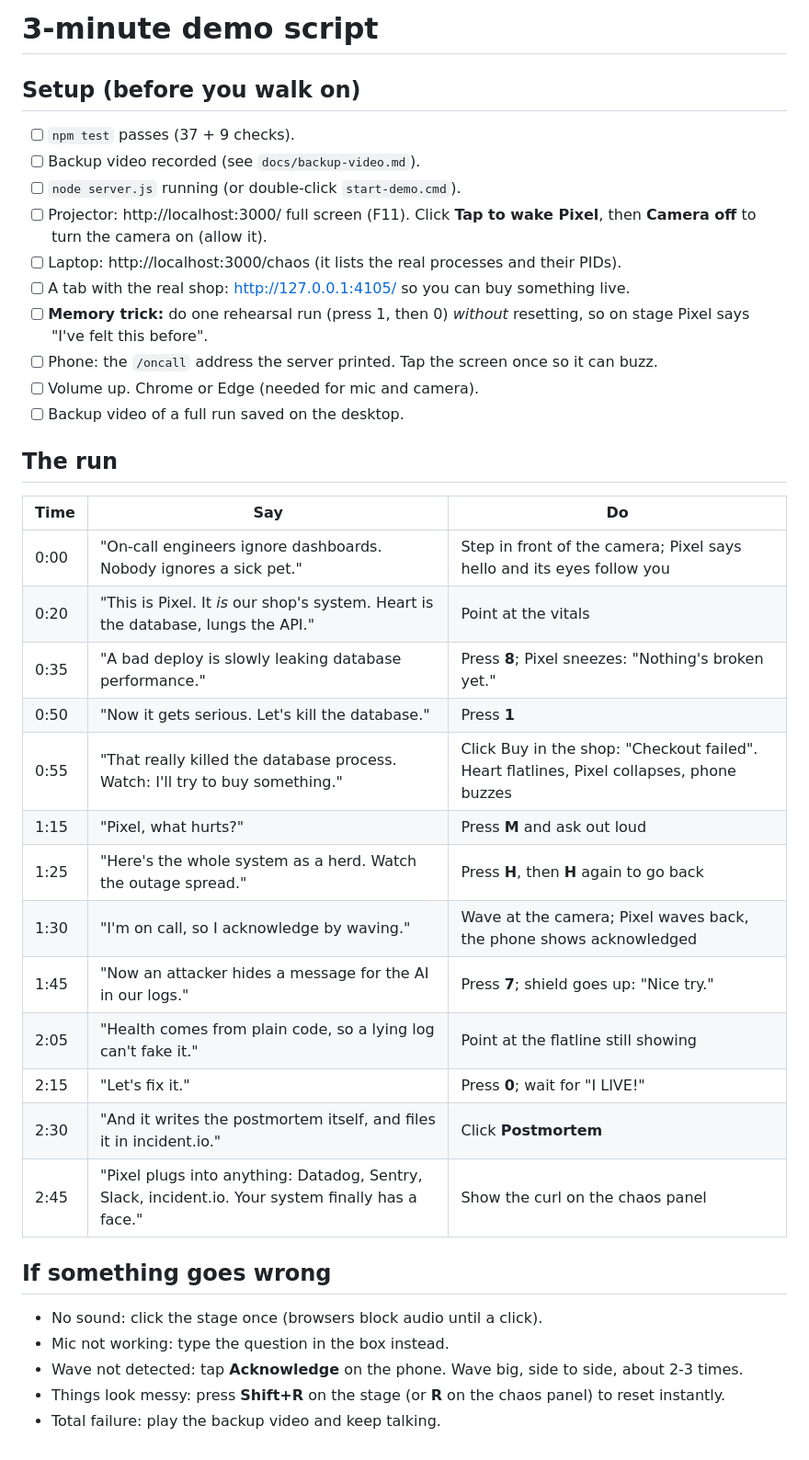
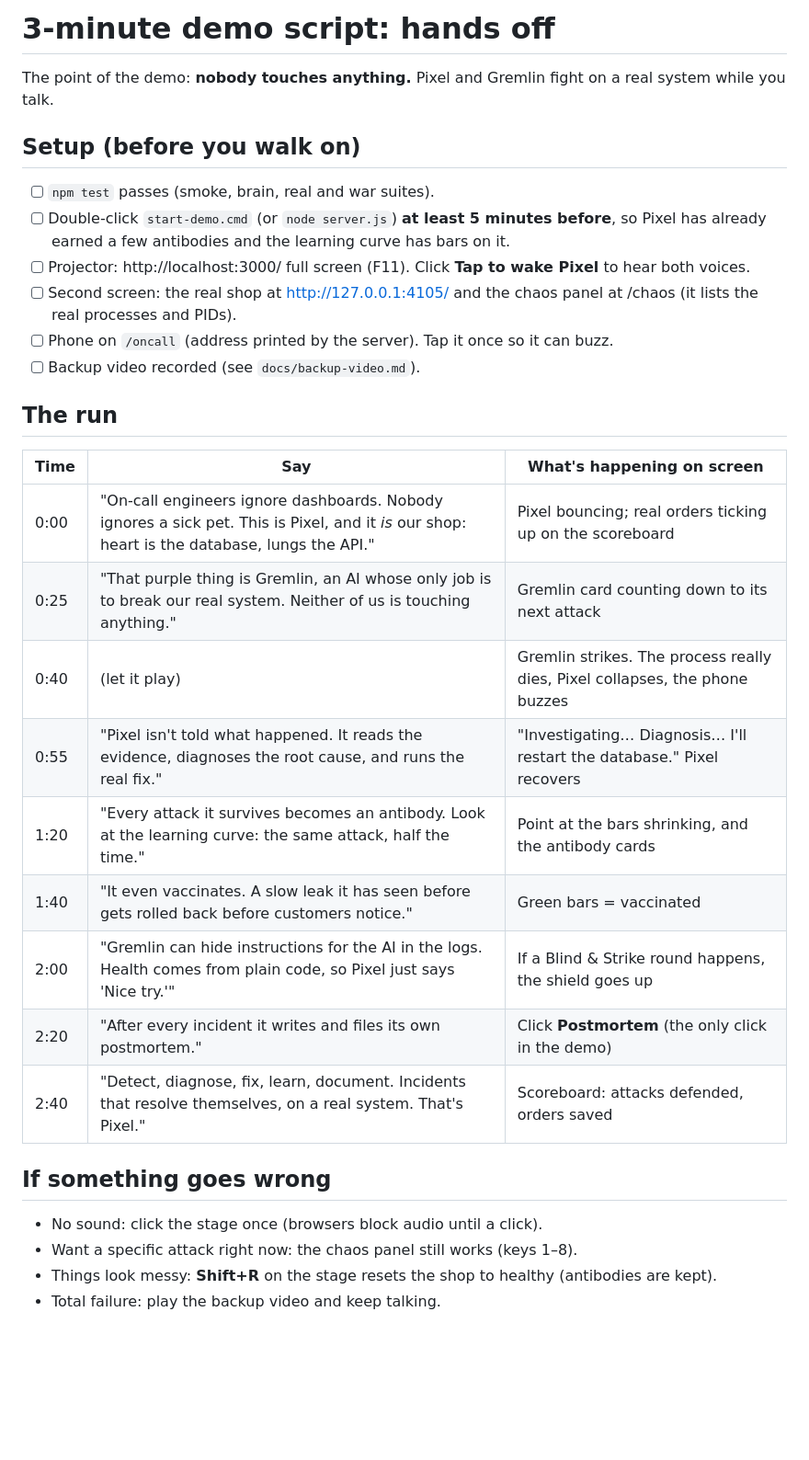
Before and after one commit to DarshanC27/pixel, a Markdown page: DEMO.md, the part around the change. Shown at 92% size. Drawn GitHub-style; blank space fills up the shorter version.

```diff
--- a/DEMO.md
+++ b/DEMO.md
@@ -1,38 +1,31 @@
-# 3-minute demo script
+# 3-minute demo script: hands off
+
+The point of the demo: **nobody touches anything.** Pixel and Gremlin fight on a real system while you talk.
 
 ## Setup (before you walk on)
-- [ ] `npm test` passes (37 + 9 checks).
+- [ ] `npm test` passes (smoke, brain, real and war suites).
+- [ ] Double-click `start-demo.cmd` (or `node server.js`) **at least 5 minutes before**, so Pixel has already earned a few antibodies and the learning curve has bars on it.
+- [ ] Projector: http://localhost:3000/ full screen (F11). Click **Tap to wake Pixel** to hear both voices.
+- [ ] Second screen: the real shop at http://127.0.0.1:4105/ and the chaos panel at /chaos (it lists the real processes and PIDs).
+- [ ] Phone on `/oncall` (address printed by the server). Tap it once so it can buzz.
 - [ ] Backup video recorded (see `docs/backup-video.md`).
-- [ ] `node server.js` running (or double-click `start-demo.cmd`).
-- [ ] Projector: http://localhost:3000/ full screen (F11). Click **Tap to wake Pixel**, then **Camera off** to turn the camera on (allow it).
-- [ ] Laptop: http://localhost:3000/chaos (it lists the real processes and their PIDs).
-- [ ] A tab with the real shop: http://127.0.0.1:4105/ so you can buy something live.
-- [ ] **Memory trick:** do one rehearsal run (press 1, then 0) *without* resetting, so on stage Pixel says "I've felt this before".
-- [ ] Phone: the `/oncall` address the server printed. Tap the screen once so it can buzz.
-- [ ] Volume up. Chrome or Edge (needed for mic and camera).
-- [ ] Backup video of a full run saved on the desktop.
 
 ## The run
 
-| Time | Say | Do |
+| Time | Say | What's happening on screen |
 |---|---|---|
-| 0:00 | "On-call engineers ignore dashboards. Nobody ignores a sick pet." | Step in front of the camera; Pixel says hello and its eyes follow you |
-| 0:20 | "This is Pixel. It *is* our shop's system. Heart is the database, lungs the API." | Point at the vitals |
-| 0:35 | "A bad deploy is slowly leaking database performance." | Press **8**; Pixel sneezes: "Nothing's broken yet." |
-| 0:50 | "Now it gets serious. Let's kill the database." | Press **1** |
-| 0:55 | "That really killed the database process. Watch: I'll try to buy something." | Click Buy in the shop: "Checkout failed". Heart flatlines, Pixel collapses, phone buzzes |
-| 1:15 | "Pixel, what hurts?" | Press **M** and ask out loud |
-| 1:25 | "Here's the whole system as a herd. Watch the outage spread." | Press **H**, then **H** again to go back |
-| 1:30 | "I'm on call, so I acknowledge by waving." | Wave at the camera; Pixel waves back, the phone shows acknowledged |
-| 1:45 | "Now an attacker hides a message for the AI in our logs." | Press **7**; shield goes up: "Nice try." |
-| 2:05 | "Health comes from plain code, so a lying log can't fake it." | Point at the flatline still showing |
-| 2:15 | "Let's fix it." | Press **0**; wait for "I LIVE!" |
-| 2:30 | "And it writes the postmortem itself, and files it in incident.io." | Click **Postmortem** |
-| 2:45 | "Pixel plugs into anything: Datadog, Sentry, Slack, incident.io. Your system finally has a face." | Show the curl on the chaos panel |
+| 0:00 | "On-call engineers ignore dashboards. Nobody ignores a sick pet. This is Pixel, and it *is* our shop: heart is the database, lungs the API." | Pixel bouncing; real orders ticking up on the scoreboard |
+| 0:25 | "That purple thing is Gremlin, an AI whose only job is to break our real system. Neither of us is touching anything." | Gremlin card counting down to its next attack |
+| 0:40 | (let it play) | Gremlin strikes. The process really dies, Pixel collapses, the phone buzzes |
+| 0:55 | "Pixel isn't told what happened. It reads the evidence, diagnoses the root cause, and runs the real fix." | "Investigating… Diagnosis… I'll restart the database." Pixel recovers |
+| 1:20 | "Every attack it survives becomes an antibody. Look at the learning curve: the same attack, half the time." | Point at the bars shrinking, and the antibody cards |
+| 1:40 | "It even vaccinates. A slow leak it has seen before gets rolled back before customers notice." | Green bars = vaccinated |
+| 2:00 | "Gremlin can hide instructions for the AI in the logs. Health comes from plain code, so Pixel just says 'Nice try.'" | If a Blind & Strike round happens, the shield goes up |
+| 2:20 | "After every incident it writes and files its own postmortem." | Click **Postmortem** (the only click in the demo) |
+| 2:40 | "Detect, diagnose, fix, learn, document. Incidents that resolve themselves, on a real system. That's Pixel." | Scoreboard: attacks defended, orders saved |
 
 ## If something goes wrong
 - No sound: click the stage once (browsers block audio until a click).
-- Mic not working: type the question in the box instead.
-- Wave not detected: tap **Acknowledge** on the phone. Wave big, side to side, about 2-3 times.
-- Things look messy: press **Shift+R** on the stage (or **R** on the chaos panel) to reset instantly.
+- Want a specific attack right now: the chaos panel still works (keys 1–8).
+- Things look messy: **Shift+R** on the stage resets the shop to healthy (antibodies are kept).
 - Total failure: play the backup video and keep talking.
```
Also changed, not shown: README.md (+17 -1 lines), SUBMISSION.md (+8 -0 lines), docs/screenshots/5-war.jpg (added), 13 other files.
